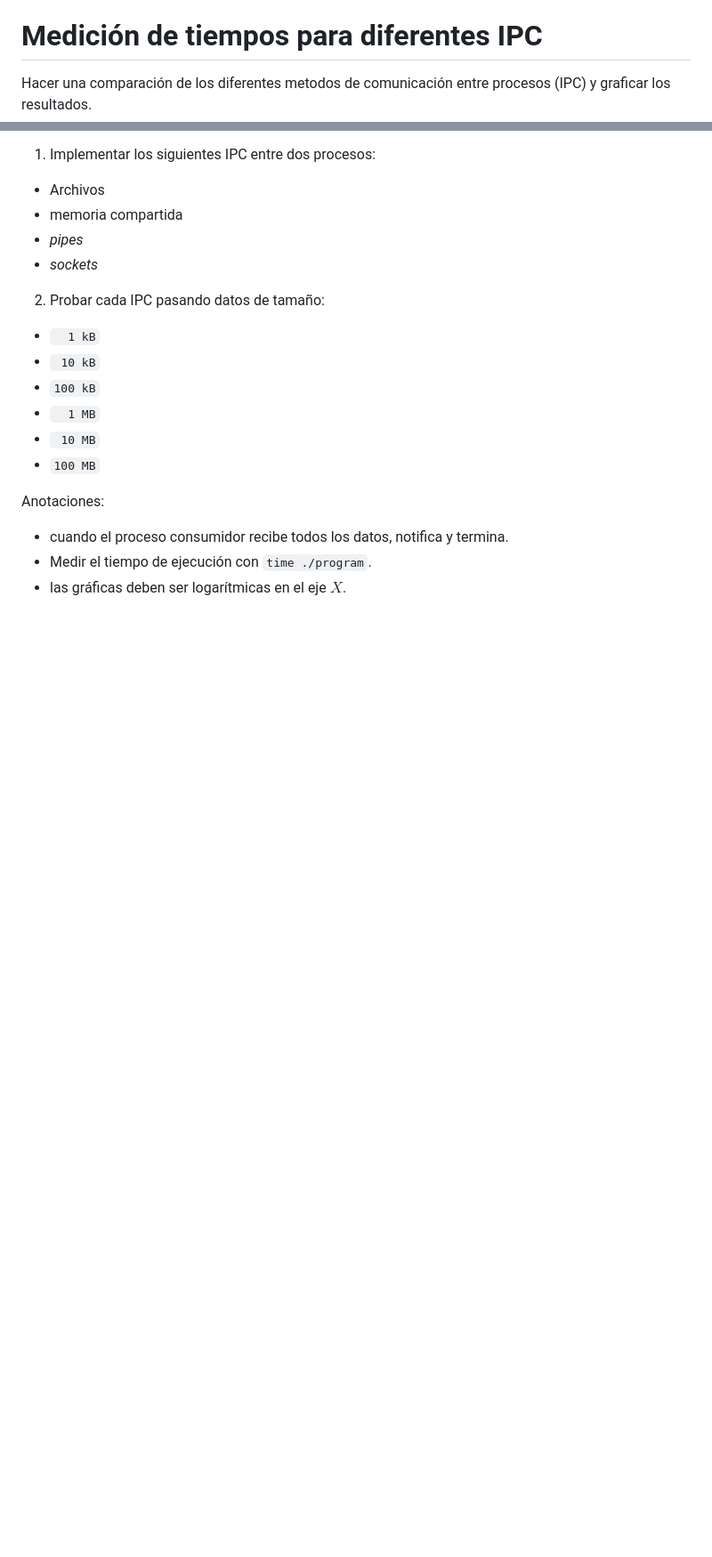
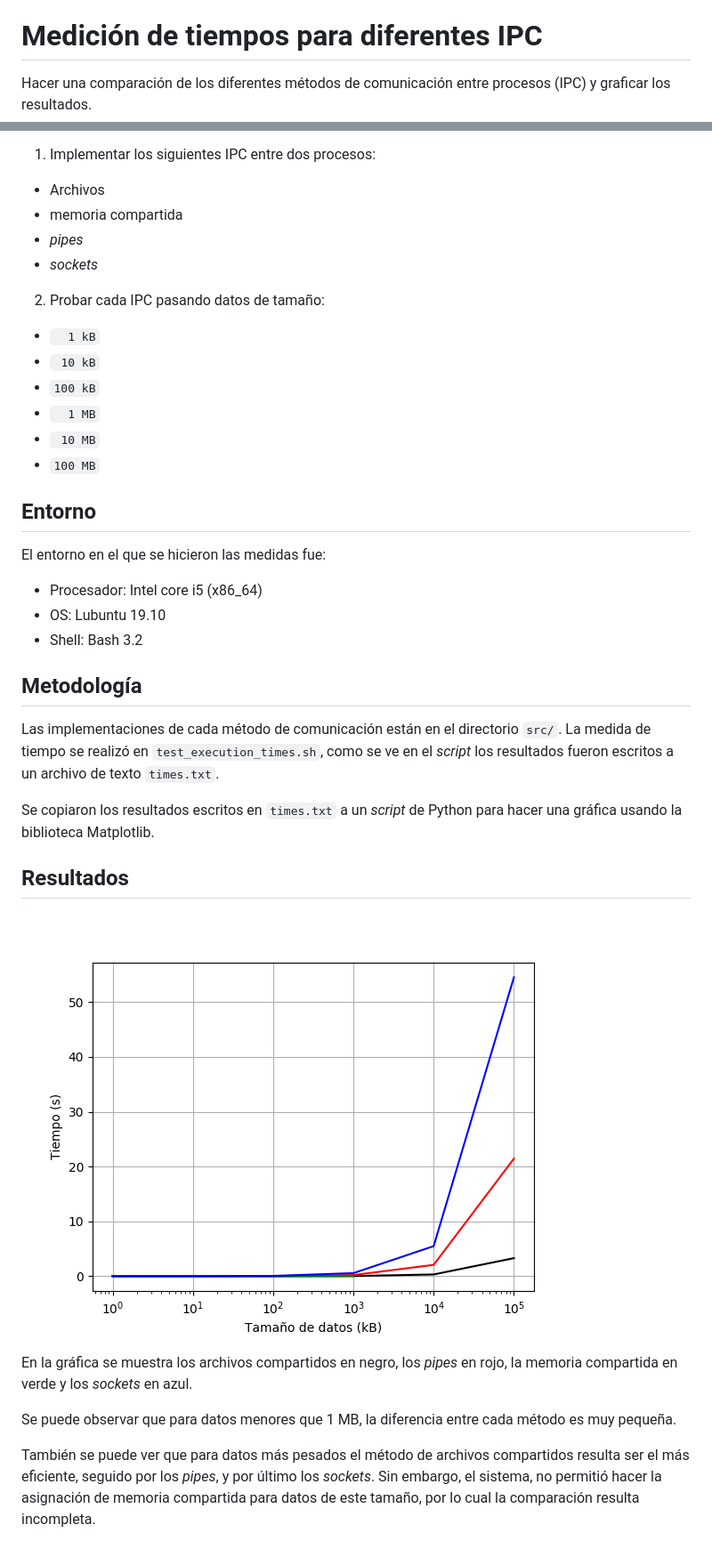
Before and after one commit to savargasqu/2020-I_Sistemas_operativos, a Markdown page: IPC_time_measurements/README.md, 2 parts joined by grey strips. Shown: that part at 89% size. GitHub-like rendering; pictures changed too: IPC_time_measurements/results_graph.png (added); blank space fills up the shorter version.

```diff
--- a/IPC_time_measurements/README.md
+++ b/IPC_time_measurements/README.md
@@ -6,7 +6,7 @@ Sistemas Operativos
 
 # Medición de tiempos para diferentes IPC
 
-Hacer una comparación de los diferentes metodos de comunicación entre procesos (IPC)
+Hacer una comparación de los diferentes métodos de comunicación entre procesos (IPC)
 y graficar los resultados.
 
 1. Implementar los siguientes IPC entre dos procesos:
@@ -22,8 +22,34 @@ y graficar los resultados.
 - ` 10 MB`
 - `100 MB`
 
-Anotaciones:
 
-- cuando el proceso consumidor recibe todos los datos, notifica y termina.
-- Medir el tiempo de ejecución con `time ./program`.
-- las gráficas deben ser logarítmicas en el eje $X$.
+## Entorno
+
+El entorno en el que se hicieron las medidas fue:
+- Procesador: Intel core i5 (x86_64)
+- OS: Lubuntu 19.10
+- Shell: Bash 3.2
+
+## Metodología
+
+Las implementaciones de cada método de comunicación están en el directorio `src/`.
+La medida de tiempo se realizó en `test_execution_times.sh`,
+como se ve en el _script_ los resultados fueron escritos a un archivo de texto `times.txt`.
+
+Se copiaron los resultados escritos en `times.txt` a un _script_ de Python para
+hacer una gráfica usando la biblioteca Matplotlib.
+
+## Resultados
+
+![Gráfica 1. Resultados de medición de tiempo para diferentes IPC](results_graph.png)
+
+En la gráfica se muestra los archivos compartidos en negro, los _pipes_ en rojo,
+la memoria compartida en verde y los _sockets_ en azul.
+
+Se puede observar que para datos menores que 1 MB,
+la diferencia entre cada método es muy pequeña.
+
+También se puede ver que para datos más pesados el método de archivos compartidos
+resulta ser el más eficiente, seguido por los _pipes_, y por último los _sockets_.
+Sin embargo, el sistema, no permitió hacer la asignación de memoria compartida
+para datos de este tamaño, por lo cual la comparación resulta incompleta.
```
Also changed, not shown: 4 other files.
